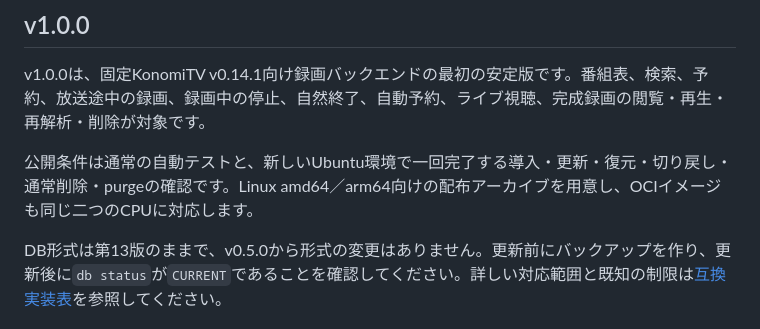
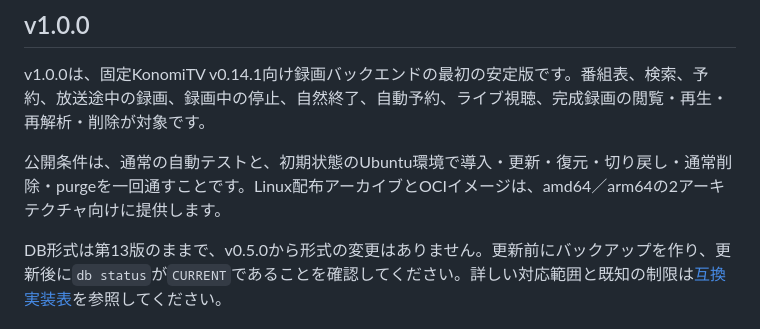
Before and after one commit to g0ooo0gle/sazanami-dvr, a Markdown page: CHANGELOG.md, the part around the change. Rendered like a GitHub page.

Commit message:
docs: clarify v1.0.0 release targets

```diff
--- a/CHANGELOG.md
+++ b/CHANGELOG.md
@@ -6,7 +6,7 @@
 
 v1.0.0は、固定KonomiTV v0.14.1向け録画バックエンドの最初の安定版です。番組表、検索、予約、放送途中の録画、録画中の停止、自然終了、自動予約、ライブ視聴、完成録画の閲覧・再生・再解析・削除が対象です。
 
-公開条件は通常の自動テストと、新しいUbuntu環境で一回完了する導入・更新・復元・切り戻し・通常削除・purgeの確認です。Linux amd64／arm64向けの配布アーカイブを用意し、OCIイメージも同じ二つのCPUに対応します。
+公開条件は、通常の自動テストと、初期状態のUbuntu環境で導入・更新・復元・切り戻し・通常削除・purgeを一回通すことです。Linux配布アーカイブとOCIイメージは、amd64／arm64の2アーキテクチャ向けに提供します。
 
 DB形式は第13版のままで、v0.5.0から形式の変更はありません。更新前にバックアップを作り、更新後に`db status`が`CURRENT`であることを確認してください。詳しい対応範囲と既知の制限は[互換実装表](docs/compatibility.md)を参照してください。
 
```
